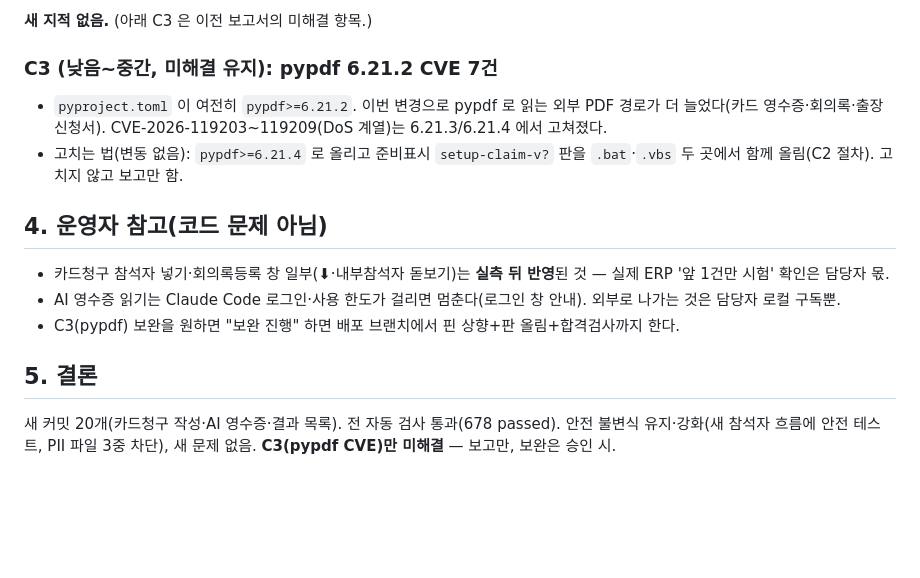
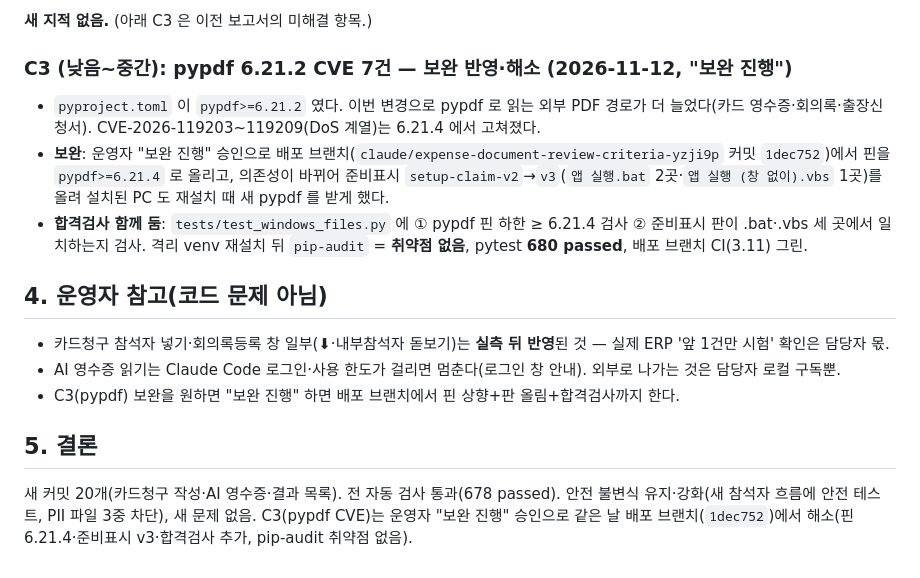
Before and after one commit to chaejung0606-source/reimagined-octo-broccoli, a Markdown page: docs/checks/2026-11-12.md, the part around the change. GitHub-like rendering; blank space fills up the shorter version.

```diff
--- a/docs/checks/2026-11-12.md
+++ b/docs/checks/2026-11-12.md
@@ -38,10 +38,11 @@
 
 **새 지적 없음.** (아래 C3 은 이전 보고서의 미해결 항목.)
 
-### C3 (낮음~중간, 미해결 유지): pypdf 6.21.2 CVE 7건
+### C3 (낮음~중간): pypdf 6.21.2 CVE 7건 — **보완 반영·해소 (2026-11-12, "보완 진행")**
 
-- `pyproject.toml` 이 여전히 `pypdf>=6.21.2`. 이번 변경으로 pypdf 로 읽는 외부 PDF 경로가 더 늘었다(카드 영수증·회의록·출장신청서). CVE-2026-119203~119209(DoS 계열)는 6.21.3/6.21.4 에서 고쳐졌다.
-- 고치는 법(변동 없음): `pypdf>=6.21.4` 로 올리고 준비표시 `setup-claim-v?` 판을 `.bat`·`.vbs` 두 곳에서 함께 올림(C2 절차). 고치지 않고 보고만 함.
+- `pyproject.toml` 이 `pypdf>=6.21.2` 였다. 이번 변경으로 pypdf 로 읽는 외부 PDF 경로가 더 늘었다(카드 영수증·회의록·출장신청서). CVE-2026-119203~119209(DoS 계열)는 6.21.4 에서 고쳐졌다.
+- **보완**: 운영자 "보완 진행" 승인으로 배포 브랜치(`claude/expense-document-review-criteria-yzji9p` 커밋 `1dec752`)에서 핀을 `pypdf>=6.21.4` 로 올리고, 의존성이 바뀌어 준비표시 `setup-claim-v2`→`v3`(`앱 실행.bat` 2곳·`앱 실행 (창 없이).vbs` 1곳)를 올려 설치된 PC 도 재설치 때 새 pypdf 를 받게 했다.
+- **합격검사 함께 둠**: `tests/test_windows_files.py` 에 ① pypdf 핀 하한 ≥ 6.21.4 검사 ② 준비표시 판이 .bat·.vbs 세 곳에서 일치하는지 검사. 격리 venv 재설치 뒤 `pip-audit` = **취약점 없음**, pytest **680 passed**, 배포 브랜치 CI(3.11) 그린.
 
 ## 4. 운영자 참고(코드 문제 아님)
 
@@ -51,4 +52,4 @@
 
 ## 5. 결론
 
-새 커밋 20개(카드청구 작성·AI 영수증·결과 목록). 전 자동 검사 통과(678 passed). 안전 불변식 유지·강화(새 참석자 흐름에 안전 테스트, PII 파일 3중 차단), 새 문제 없음. **C3(pypdf CVE)만 미해결** — 보고만, 보완은 승인 시.
+새 커밋 20개(카드청구 작성·AI 영수증·결과 목록). 전 자동 검사 통과(678 passed). 안전 불변식 유지·강화(새 참석자 흐름에 안전 테스트, PII 파일 3중 차단), 새 문제 없음. C3(pypdf CVE)는 운영자 "보완 진행" 승인으로 같은 날 배포 브랜치(`1dec752`)에서 해소(핀 6.21.4·준비표시 v3·합격검사 추가, pip-audit 취약점 없음).
```
Also changed, not shown: docs/checks/README.md (+1 -1 lines).
